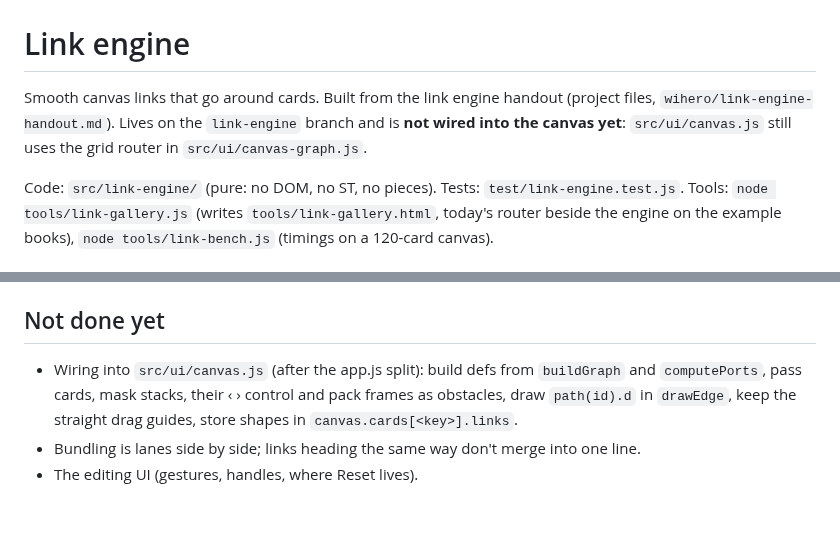
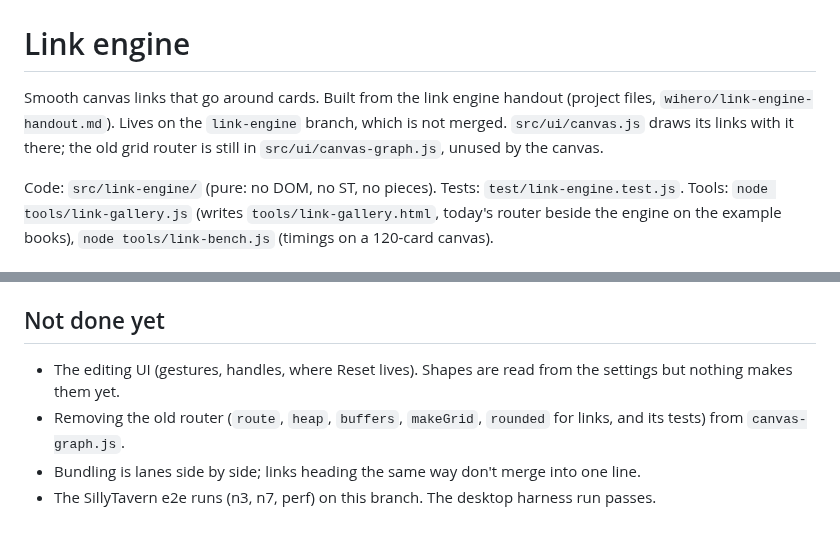
Before and after one commit to nmorozov539-wq/WIhero, a Markdown page: docs/LINK_ENGINE.md, 2 parts joined by grey strips. Drawn GitHub-style.

Commit message:
Link engine notes: wired into the canvas on this branch, what's left
Co-Authored-By: Claude Opus 5.5 <noreply@anthropic.com>
Claude-Session: https://claude.ai/code/session_01XFvLfaq2yCfsskQStTx2pm

```diff
--- a/docs/LINK_ENGINE.md
+++ b/docs/LINK_ENGINE.md
@@ -1,8 +1,8 @@
 # Link engine
 
 Smooth canvas links that go around cards. Built from the link engine handout (project files,
-`wihero/link-engine-handout.md`). Lives on the `link-engine` branch and is **not wired into the canvas yet**:
-`src/ui/canvas.js` still uses the grid router in `src/ui/canvas-graph.js`.
+`wihero/link-engine-handout.md`). Lives on the `link-engine` branch, which is not merged. `src/ui/canvas.js` draws its links with it there; the
+old grid router is still in `src/ui/canvas-graph.js`, unused by the canvas.
 
 Code: `src/link-engine/` (pure: no DOM, no ST, no pieces). Tests: `test/link-engine.test.js`.
 Tools: `node tools/link-gallery.js` (writes `tools/link-gallery.html`, today's router beside the engine on the
@@ -63,8 +63,8 @@ Stored on the source card in the canvas settings, as the handout says, keyed `<p
 
 ## Not done yet
 
-- Wiring into `src/ui/canvas.js` (after the app.js split): build defs from `buildGraph` and `computePorts`, pass
-  cards, mask stacks, their ‹ › control and pack frames as obstacles, draw `path(id).d` in `drawEdge`, keep the
-  straight drag guides, store shapes in `canvas.cards[<key>].links`.
+- The editing UI (gestures, handles, where Reset lives). Shapes are read from the settings but nothing makes them yet.
+- Removing the old router (`route`, `heap`, `buffers`, `makeGrid`, `rounded` for links, and its tests) from
+  `canvas-graph.js`.
 - Bundling is lanes side by side; links heading the same way don't merge into one line.
-- The editing UI (gestures, handles, where Reset lives).
+- The SillyTavern e2e runs (n3, n7, perf) on this branch. The desktop harness run passes.
```
